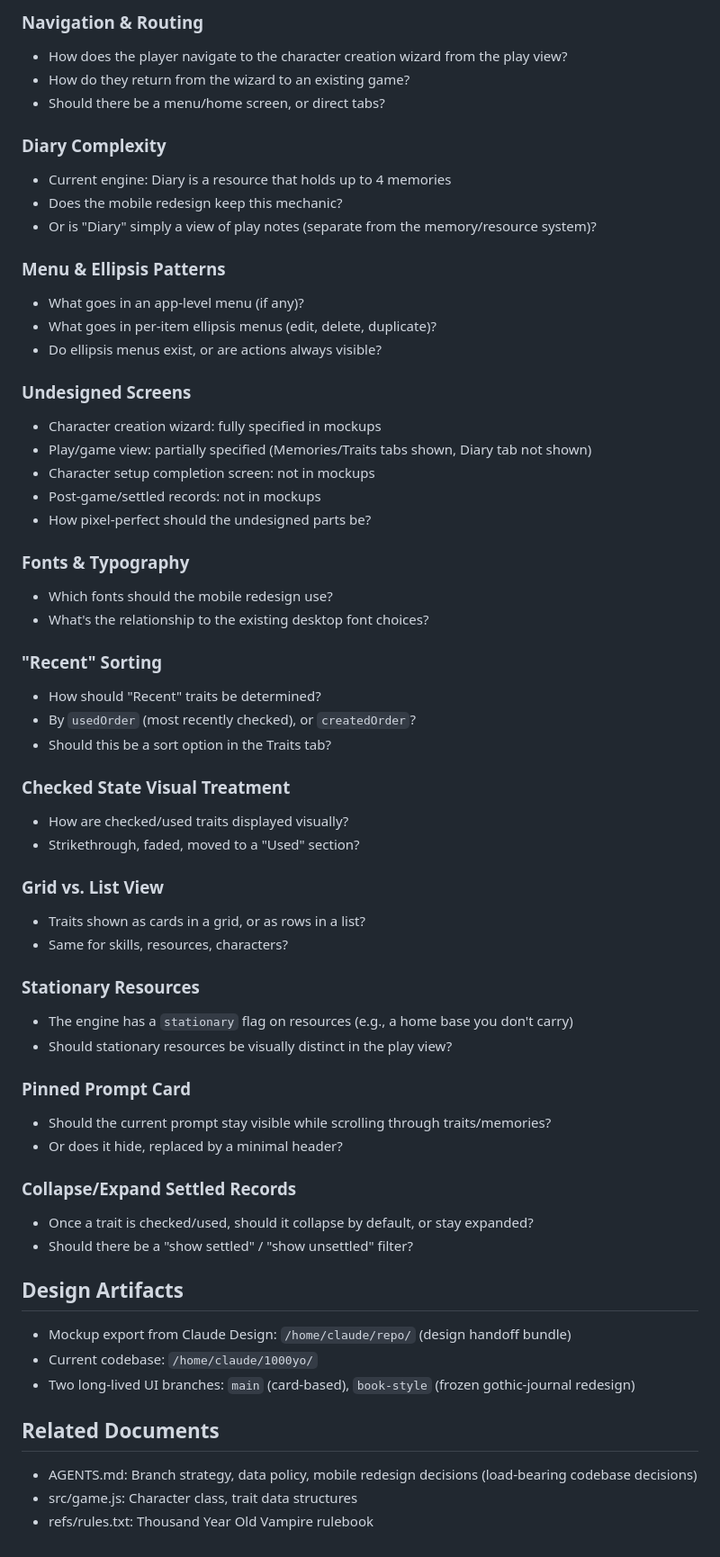
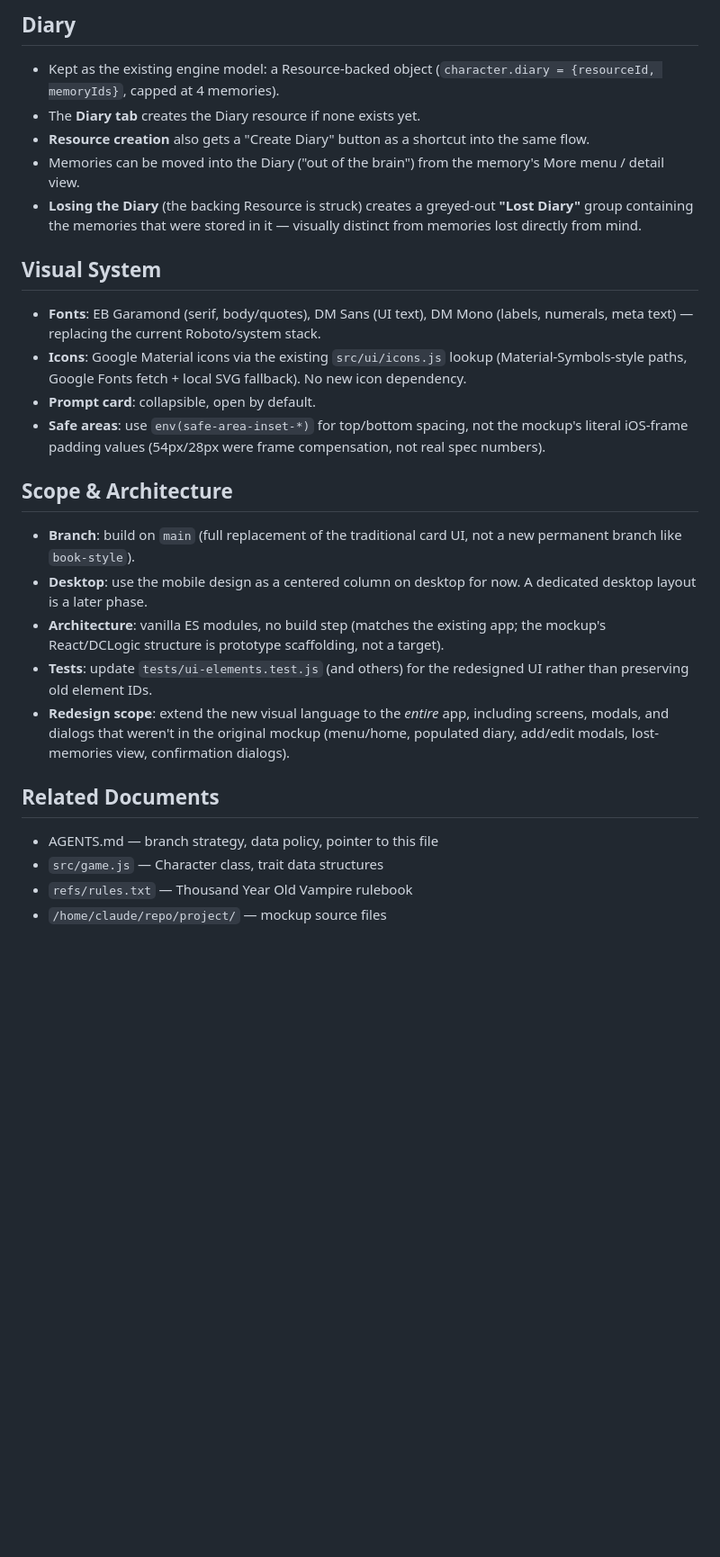
Before and after one commit to n21rl/1000yo, a Markdown page: design/MOBILE_REDESIGN_SPEC.md, the part around one of its changes. Shown at 90% size. Drawn GitHub-style; blank space fills up the shorter version.

```diff
--- a/design/MOBILE_REDESIGN_SPEC.md
+++ b/design/MOBILE_REDESIGN_SPEC.md
@@ -53,61 +100,50 @@ The following questions must be answered before implementation begins:
 
-### Navigation & Routing
-- How does the player navigate to the character creation wizard from the play view?
-- How do they return from the wizard to an existing game?
-- Should there be a menu/home screen, or direct tabs?
+## Diary
 
-### Diary Complexity
-- Current engine: Diary is a resource that holds up to 4 memories
-- Does the mobile redesign keep this mechanic?
-- Or is "Diary" simply a view of play notes (separate from the memory/resource system)?
+- Kept as the existing engine model: a Resource-backed object
+  (`character.diary = {resourceId, memoryIds}`, capped at 4 memories).
+- The **Diary tab** creates the Diary resource if none exists yet.
+- **Resource creation** also gets a "Create Diary" button as a shortcut
+  into the same flow.
+- Memories can be moved into the Diary ("out of the brain") from the
+  memory's More menu / detail view.
+- **Losing the Diary** (the backing Resource is struck) creates a
+  greyed-out **"Lost Diary"** group containing the memories that were
+  stored in it — visually distinct from memories lost directly from
+  mind.
 
-### Menu & Ellipsis Patterns
-- What goes in an app-level menu (if any)?
-- What goes in per-item ellipsis menus (edit, delete, duplicate)?
-- Do ellipsis menus exist, or are actions always visible?
+## Visual System
 
-### Undesigned Screens
-- Character creation wizard: fully specified in mockups
-- Play/game view: partially specified (Memories/Traits tabs shown, Diary tab not shown)
-- Character setup completion screen: not in mockups
-- Post-game/settled records: not in mockups
-- How pixel-perfect should the undesigned parts be?
+- **Fonts**: EB Garamond (serif, body/quotes), DM Sans (UI text), DM
+  Mono (labels, numerals, meta text) — replacing the current
+  Roboto/system stack.
+- **Icons**: Google Material icons via the existing `src/ui/icons.js`
+  lookup (Material-Symbols-style paths, Google Fonts fetch + local SVG
+  fallback). No new icon dependency.
+- **Prompt card**: collapsible, open by default.
+- **Safe areas**: use `env(safe-area-inset-*)` for top/bottom spacing,
+  not the mockup's literal iOS-frame padding values (54px/28px were
+  frame compensation, not real spec numbers).
 
-### Fonts & Typography
-- Which fonts should the mobile redesign use?
-- What's the relationship to the existing desktop font choices?
+## Scope & Architecture
 
-### "Recent" Sorting
-- How should "Recent" traits be determined?
-- By `usedOrder` (most recently checked), or `createdOrder`?
-- Should this be a sort option in the Traits tab?
-
-### Checked State Visual Treatment
-- How are checked/used traits displayed visually?
-- Strikethrough, faded, moved to a "Used" section?
-
-### Grid vs. List View
-- Traits shown as cards in a grid, or as rows in a list?
-- Same for skills, resources, characters?
-
-### Stationary Resources
-- The engine has a `stationary` flag on resources (e.g., a home base you don't carry)
-- Should stationary resources be visually distinct in the play view?
-
-### Pinned Prompt Card
-- Should the current prompt stay visible while scrolling through traits/memories?
-- Or does it hide, replaced by a minimal header?
-
-### Collapse/Expand Settled Records
-- Once a trait is checked/used, should it collapse by default, or stay expanded?
-- Should there be a "show settled" / "show unsettled" filter?
-
-## Design Artifacts
-- Mockup export from Claude Design: `/home/claude/repo/` (design handoff bundle)
-- Current codebase: `/home/claude/1000yo/`
-- Two long-lived UI branches: `main` (card-based), `book-style` (frozen gothic-journal redesign)
+- **Branch**: build on `main` (full replacement of the traditional
+  card UI, not a new permanent branch like `book-style`).
+- **Desktop**: use the mobile design as a centered column on desktop for
+  now. A dedicated desktop layout is a later phase.
+- **Architecture**: vanilla ES modules, no build step (matches the
+  existing app; the mockup's React/DCLogic structure is prototype
+  scaffolding, not a target).
+- **Tests**: update `tests/ui-elements.test.js` (and others) for the
+  redesigned UI rather than preserving old element IDs.
+- **Redesign scope**: extend the new visual language to the *entire*
+  app, including screens, modals, and dialogs that weren't in the
+  original mockup (menu/home, populated diary, add/edit modals,
+  lost-memories view, confirmation dialogs).
 
 ## Related Documents
-- AGENTS.md: Branch strategy, data policy, mobile redesign decisions (load-bearing codebase decisions)
-- src/game.js: Character class, trait data structures
-- refs/rules.txt: Thousand Year Old Vampire rulebook
+
+- AGENTS.md — branch strategy, data policy, pointer to this file
+- `src/game.js` — Character class, trait data structures
+- `refs/rules.txt` — Thousand Year Old Vampire rulebook
+- `/home/claude/repo/project/` — mockup source files
```
Also changed, not shown: other parts of design/MOBILE_REDESIGN_SPEC.md (+86 -39 lines).
